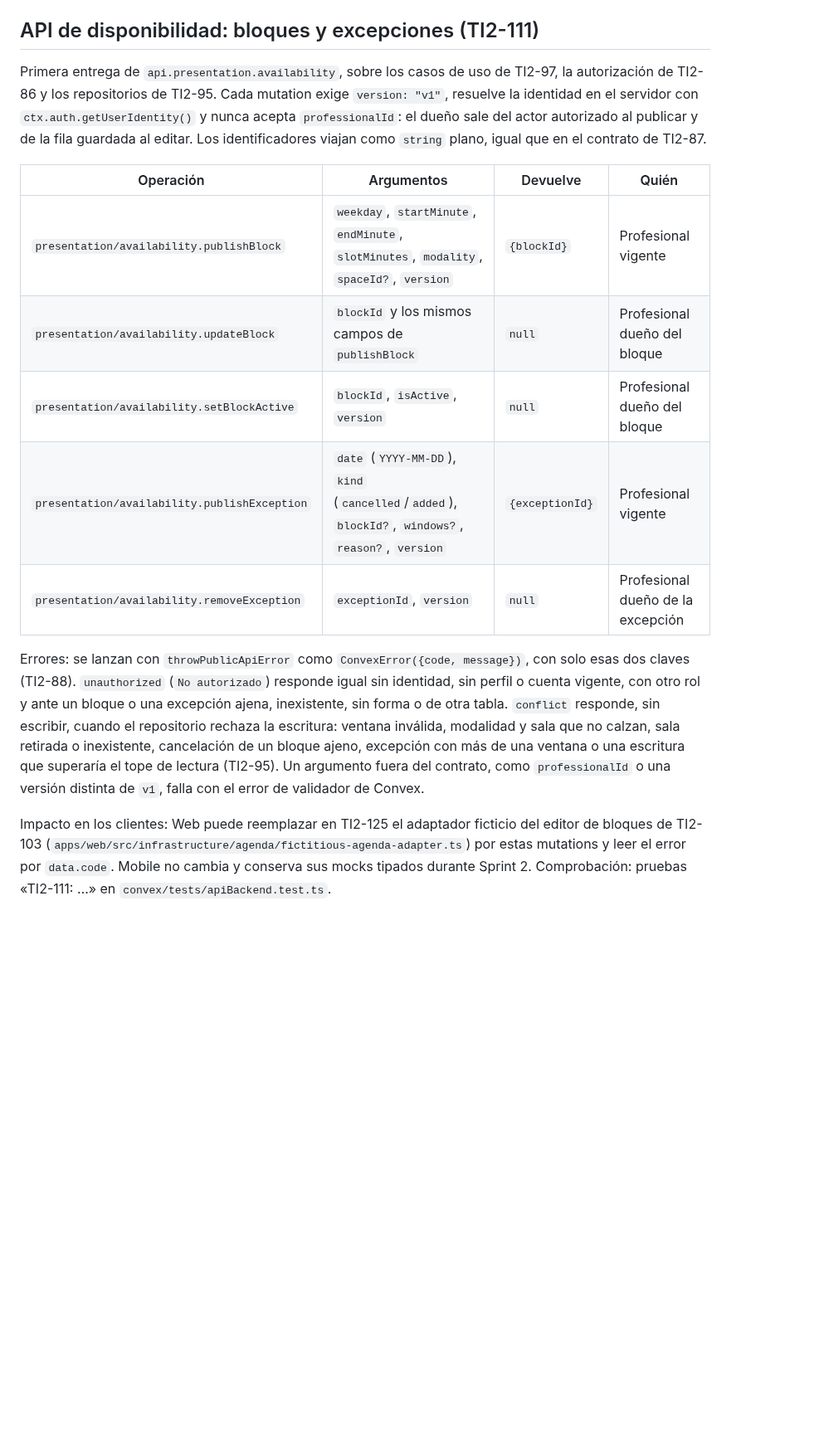
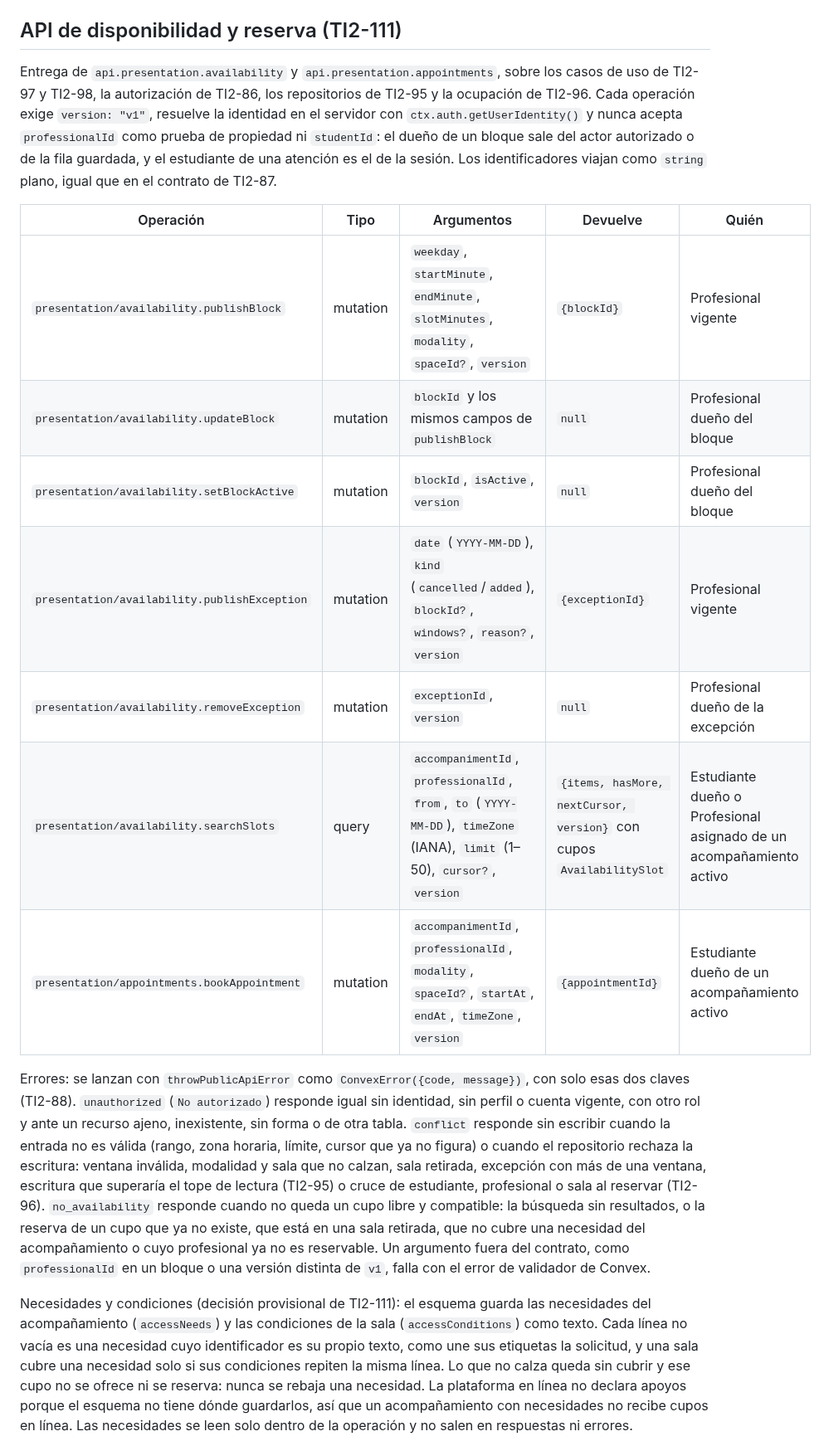
Before and after one commit to FernandoValdes01/ceretime, a Markdown page: docs/contratos-sprint-1.md, the part around one of its changes. Shown at 83% size. Rendered like a GitHub page; blank space fills up the shorter version.

Commit message:
docs(contratos): documenta la búsqueda, la reserva y la decisión provisional de necesidades de TI2-111

```diff
--- a/docs/contratos-sprint-1.md
+++ b/docs/contratos-sprint-1.md
@@ -140,19 +140,21 @@ Compatibilidad con Sprint 1: se conservan `access_needs_empty`, `access_needs_to
 
 Traducción segura del borde Convex para endpoints nuevos: Dominio no importa Convex, React ni Expo y Aplicación conserva la autorización contextual sin importar Convex; Aplicación expone `deniedPublicError` en `convex/application/authorization/authorize.ts` reutilizando `unauthorizedError()` del dominio y Presentación expone la traducción compartida `toSecureConvexError`, `denyUnauthorized` y `throwPublicApiError` en `convex/presentation/session.ts`. Todo endpoint nuevo de disponibilidad, espacios y atención convierte su `PublicApiError` con esa única traducción a `ConvexError({code, message})` con solo esas dos claves, sin depender de autorización para adaptar sus respuestas. Comprobación: forma de éxito y error con claves exactas y códigos estables en `convex/domain/errors/api_error.test.ts`, e identificador ajeno frente a inexistente con la misma denegación sin filtrar en `convex/tests/apiBackend.test.ts`; el barrel `convex/domain/index.ts` sigue siendo la única fuente pura para Web y Mobile.
 
-## API de disponibilidad: bloques y excepciones (TI2-111)
+## API de disponibilidad y reserva (TI2-111)
 
-Primera entrega de `api.presentation.availability`, sobre los casos de uso de TI2-97, la autorización de TI2-86 y los repositorios de TI2-95. Cada mutation exige `version: "v1"`, resuelve la identidad en el servidor con `ctx.auth.getUserIdentity()` y nunca acepta `professionalId`: el dueño sale del actor autorizado al publicar y de la fila guardada al editar. Los identificadores viajan como `string` plano, igual que en el contrato de TI2-87.
+Entrega de `api.presentation.availability` y `api.presentation.appointments`, sobre los casos de uso de TI2-97 y TI2-98, la autorización de TI2-86, los repositorios de TI2-95 y la ocupación de TI2-96. Cada operación exige `version: "v1"`, resuelve la identidad en el servidor con `ctx.auth.getUserIdentity()` y nunca acepta `professionalId` como prueba de propiedad ni `studentId`: el dueño de un bloque sale del actor autorizado o de la fila guardada, y el estudiante de una atención es el de la sesión. Los identificadores viajan como `string` plano, igual que en el contrato de TI2-87.
 
-| Operación                                    | Argumentos                                                                                        | Devuelve        | Quién                             |
-| -------------------------------------------- | ------------------------------------------------------------------------------------------------- | --------------- | --------------------------------- |
-| `presentation/availability.publishBlock`     | `weekday`, `startMinute`, `endMinute`, `slotMinutes`, `modality`, `spaceId?`, `version`           | `{blockId}`     | Profesional vigente               |
-| `presentation/availability.updateBlock`      | `blockId` y los mismos campos de `publishBlock`                                                   | `null`          | Profesional dueño del bloque      |
-| `presentation/availability.setBlockActive`   | `blockId`, `isActive`, `version`                                                                  | `null`          | Profesional dueño del bloque      |
-| `presentation/availability.publishException` | `date` (`YYYY-MM-DD`), `kind` (`cancelled`/`added`), `blockId?`, `windows?`, `reason?`, `version` | `{exceptionId}` | Profesional vigente               |
-| `presentation/availability.removeException`  | `exceptionId`, `version`                                                                          | `null`          | Profesional dueño de la excepción |
+| Operación                                    | Tipo     | Argumentos                                                                                                                | Devuelve                                                             | Quién                                                               |
+| -------------------------------------------- | -------- | ------------------------------------------------------------------------------------------------------------------------- | -------------------------------------------------------------------- | ------------------------------------------------------------------- |
+| `presentation/availability.publishBlock`     | mutation | `weekday`, `startMinute`, `endMinute`, `slotMinutes`, `modality`, `spaceId?`, `version`                                   | `{blockId}`                                                          | Profesional vigente                                                 |
+| `presentation/availability.updateBlock`      | mutation | `blockId` y los mismos campos de `publishBlock`                                                                           | `null`                                                               | Profesional dueño del bloque                                        |
+| `presentation/availability.setBlockActive`   | mutation | `blockId`, `isActive`, `version`                                                                                          | `null`                                                               | Profesional dueño del bloque                                        |
+| `presentation/availability.publishException` | mutation | `date` (`YYYY-MM-DD`), `kind` (`cancelled`/`added`), `blockId?`, `windows?`, `reason?`, `version`                         | `{exceptionId}`                                                      | Profesional vigente                                                 |
+| `presentation/availability.removeException`  | mutation | `exceptionId`, `version`                                                                                                  | `null`                                                               | Profesional dueño de la excepción                                   |
+| `presentation/availability.searchSlots`      | query    | `accompanimentId`, `professionalId`, `from`, `to` (`YYYY-MM-DD`), `timeZone` (IANA), `limit` (1–50), `cursor?`, `version` | `{items, hasMore, nextCursor, version}` con cupos `AvailabilitySlot` | Estudiante dueño o Profesional asignado de un acompañamiento activo |
+| `presentation/appointments.bookAppointment`  | mutation | `accompanimentId`, `professionalId`, `modality`, `spaceId?`, `startAt`, `endAt`, `timeZone`, `version`                    | `{appointmentId}`                                                    | Estudiante dueño de un acompañamiento activo                        |
 
-Errores: se lanzan con `throwPublicApiError` como `ConvexError({code, message})`, con solo esas dos claves (TI2-88). `unauthorized` (`No autorizado`) responde igual sin identidad, sin perfil o cuenta vigente, con otro rol y ante un bloque o una excepción ajena, inexistente, sin forma o de otra tabla. `conflict` responde, sin escribir, cuando el repositorio rechaza la escritura: ventana inválida, modalidad y sala que no calzan, sala retirada o inexistente, cancelación de un bloque ajeno, excepción con más de una ventana o una escritura que superaría el tope de lectura (TI2-95). Un argumento fuera del contrato, como `professionalId` o una versión distinta de `v1`, falla con el error de validador de Convex.
+Errores: se lanzan con `throwPublicApiError` como `ConvexError({code, message})`, con solo esas dos claves (TI2-88). `unauthorized` (`No autorizado`) responde igual sin identidad, sin perfil o cuenta vigente, con otro rol y ante un recurso ajeno, inexistente, sin forma o de otra tabla. `conflict` responde sin escribir cuando la entrada no es válida (rango, zona horaria, límite, cursor que ya no figura) o cuando el repositorio rechaza la escritura: ventana inválida, modalidad y sala que no calzan, sala retirada, excepción con más de una ventana, escritura que superaría el tope de lectura (TI2-95) o cruce de estudiante, profesional o sala al reservar (TI2-96). `no_availability` responde cuando no queda un cupo libre y compatible: la búsqueda sin resultados, o la reserva de un cupo que ya no existe, que está en una sala retirada, que no cubre una necesidad del acompañamiento o cuyo profesional ya no es reservable. Un argumento fuera del contrato, como `professionalId` en un bloque o una versión distinta de `v1`, falla con el error de validador de Convex.
 
-Impacto en los clientes: Web puede reemplazar en TI2-125 el adaptador ficticio del editor de bloques de TI2-103 (`apps/web/src/infrastructure/agenda/fictitious-agenda-adapter.ts`) por estas mutations y leer el error por `data.code`. Mobile no cambia y conserva sus mocks tipados durante Sprint 2. Comprobación: pruebas «TI2-111: …» en `convex/tests/apiBackend.test.ts`.
+Necesidades y condiciones (decisión provisional de TI2-111): el esquema guarda las necesidades del acompañamiento (`accessNeeds`) y las condiciones de la sala (`accessConditions`) como texto. Cada línea no vacía es una necesidad cuyo identificador es su propio texto, como une sus etiquetas la solicitud, y una sala cubre una necesidad solo si sus condiciones repiten la misma línea. Lo que no calza queda sin cubrir y ese cupo no se ofrece ni se reserva: nunca se rebaja una necesidad. La plataforma en línea no declara apoyos porque el esquema no tiene dónde guardarlos, así que un acompañamiento con necesidades no recibe cupos en línea. Las necesidades se leen solo dentro de la operación y no salen en respuestas ni errores.
 
```
Also changed, not shown: other parts of docs/contratos-sprint-1.md (+1 -1 lines).
